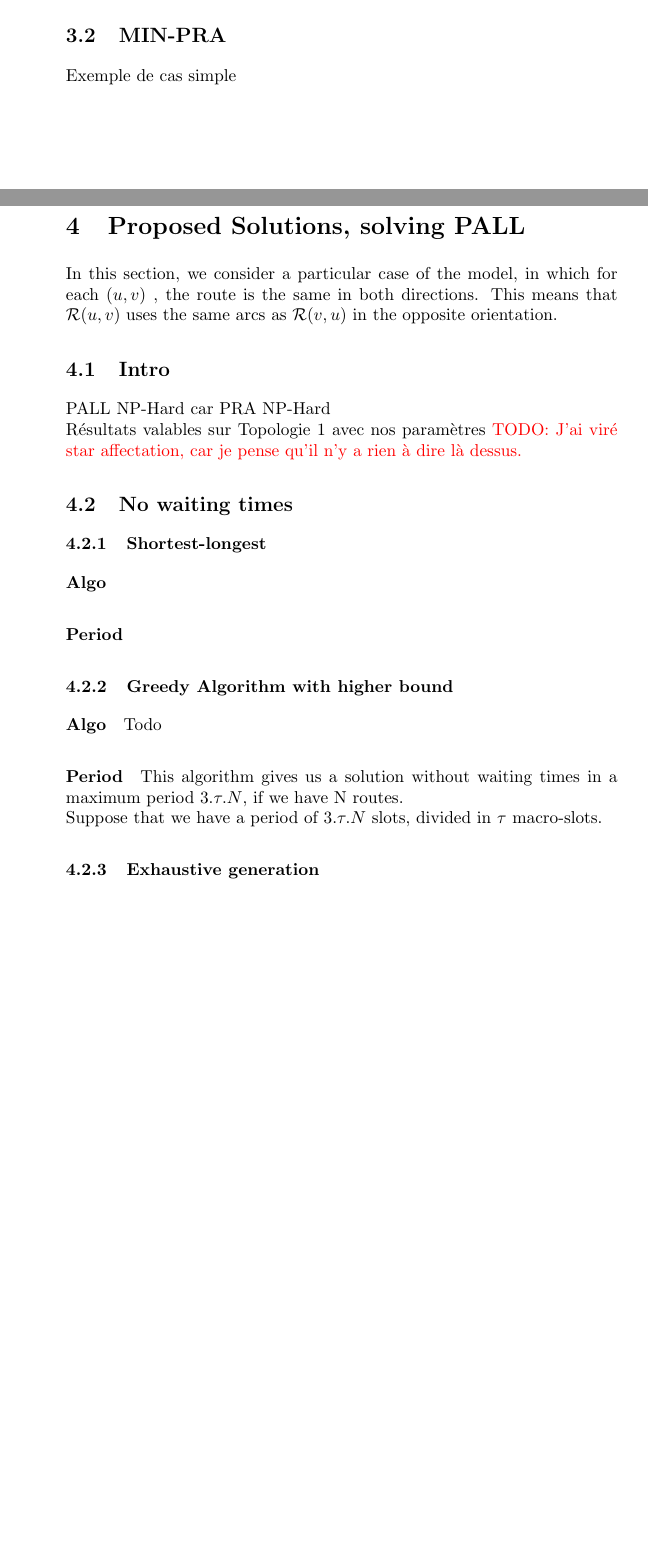
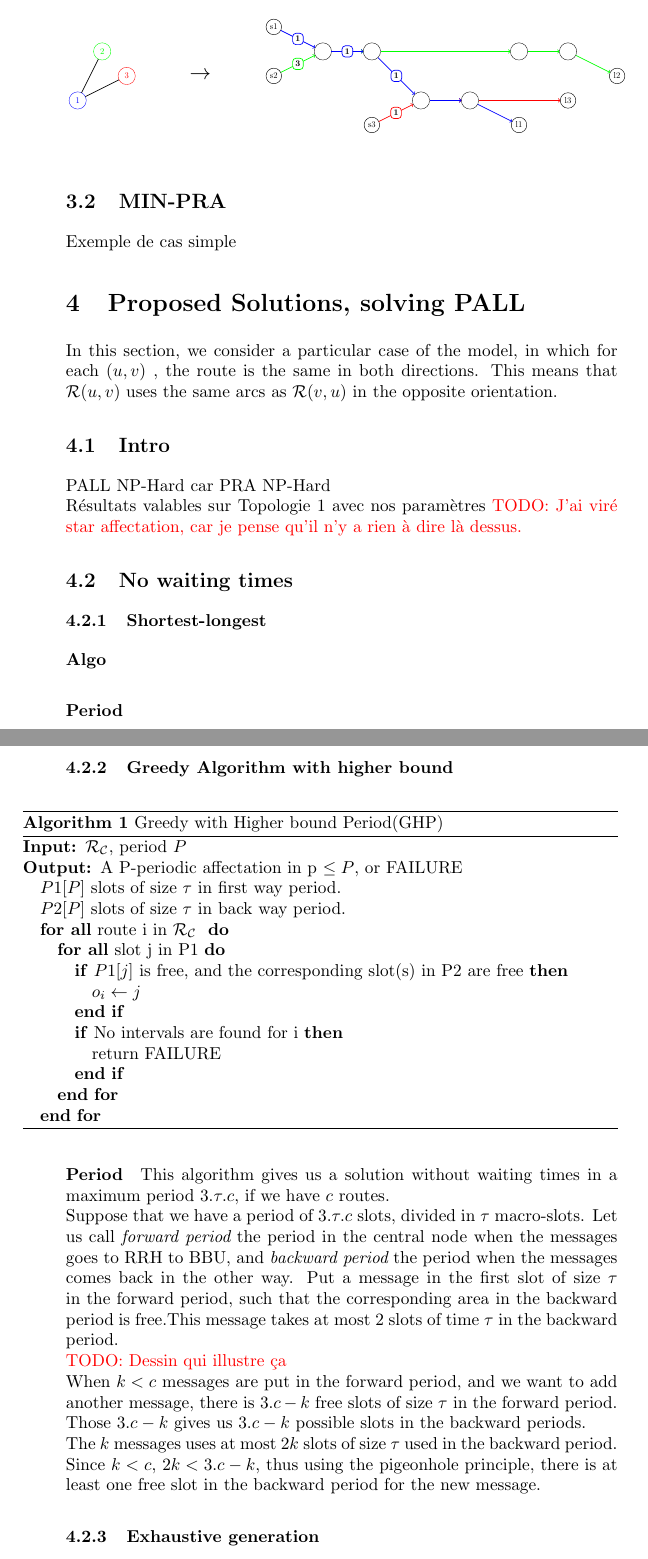
Before and after one commit to Mael-Guiraud/Ngreen, a LaTeX paper (article/article.tex): two parts of pages 3 and 4 of 5 before the commit and two parts of pages 5 and 6 of 7 after it, joined at a grey line, cut at the place of the change, the shorter picture padded with empty space. Compiled offline with pdfLaTeX.

Commit message:
algo ecrit

```diff
--- a/article/article.tex
+++ b/article/article.tex
@@ -160,6 +194,76 @@ This article treats about Contention Management for 5G.
     \end{proof}
 
 
+    \scalebox{0.5}{
+
+    \begin{tikzpicture}
+
+    \tikzset{
+      LabelStyle/.style = { rectangle, rounded corners, draw,
+			  font = \bfseries },
+      EdgeStyle/.append style = {->} }
+      \SetGraphUnit{5}
+      \Vertex[x=4,y=2]{s3}
+      \Vertex[x=0,y=4]{s2}
+      \Vertex[x=0,y=6]{s1}
+
+      \Vertex[x=12,y=3]{l3}
+      \Vertex[x=14,y=4]{l2}
+      \Vertex[x=10,y=2]{l1}
+      \tikzstyle{VertexStyle}=[shape = circle, draw, minimum size = 20pt]
+	\tikzset{
+      VertexStyle/.append style = {blue} }
+	\Vertex[x=-8,y=3]{1}
+	      \tikzset{
+      VertexStyle/.append style = {green} }
+	  \Vertex[x=-7,y=5]{2}
+
+	    \tikzset{
+      VertexStyle/.append style = {red} }
+	  \Vertex[x=-6,y=4]{3}
+		\tikzset{
+      VertexStyle/.append style = {black} }
+
+
+      \SetVertexNoLabel
+      \Vertex[x=2,y=5]{A}
+      \Vertex[x=4,y=5]{B}
+      \Vertex[x=10,y=5]{C}
+      \Vertex[x=12,y=5]{D}
+      \Vertex[x=6,y=3]{E}
+      \Vertex[x=8,y=3]{F}
+      \tikzset{
+      EdgeStyle/.append style = {green} }
+      \Edge[label = 3](s2)(A)
+      \Edge(A)(B)
+      \Edge(B)(C)
+      \Edge(C)(D)
+      \Edge(D)(l2)
+
+
+      \tikzset{
+      EdgeStyle/.append style = {red} }
+      \Edge[label = 1](s3)(E)
+      \Edge(E)(F)
+      \Edge(F)(l3)
+	\tikzset{
+      EdgeStyle/.append style = {blue} }
+      \Edge[label = 1](s1)(A)
+      \Edge[label = 1](A)(B)
+      \Edge[label = 1](B)(E)
+      \Edge(E)(F)
+      \Edge(F)(l1)
+
+	\tikzset{
+      EdgeStyle/.append style = {black,-} }
+
+      \Edge(1)(2)
+      \Edge(1)(3)
+    \node (1) at (-3,4){\Huge $\rightarrow$};
+    \end{tikzpicture}
+
+
+    }\\
 
   \subsection{MIN-PRA}
     Exemple de cas simple
@@ -177,11 +281,41 @@ This article treats about Contention Management for 5G.
       \paragraph{Algo}
       \paragraph{Period}
     \subsubsection{Greedy Algorithm with higher bound}
-      \paragraph{Algo}
-	Todo
+
+	\begin{algorithm}[H]
+	\caption{Greedy with Higher bound Period(GHP)}
+	\begin{algorithmic}
+	\REQUIRE ${\cal R}_{\cal C}$, period $P$
+	\ENSURE A P-periodic affectation in p $\leq P$, or FAILURE
+	\STATE $P1[P]$ slots of size $\tau$ in first way period.
+	\STATE $P2[P]$ slots  of size $\tau$ in back way period.
+	\FORALL{route i in ${\cal R}_{\cal C}$ }
+
+	\FORALL{slot j in P1}
+
+	\IF{$P1[j]$ is free, and the corresponding slot(s) in P2 are free}
+
+
+	\STATE $o_i \leftarrow j$
+	\ENDIF
+
+
+	\IF{No intervals are found for i}
+	\STATE return FAILURE
+	\ENDIF
+	\ENDFOR
+
+	\ENDFOR
+
+	\end{algorithmic}
+	\end{algorithm}
       \paragraph{Period}
-	This algorithm gives us a solution without waiting times in a maximum period $3.\tau.N$, if we have N routes.\\
-	Suppose that we have a period of $3.\tau.N$ slots, divided in $\tau$ macro-slots.
+	This algorithm gives us a solution without waiting times in a maximum period $3.\tau.c$, if we have $c$ routes.\\
+	Suppose that we have a period of $3.\tau.c$ slots, divided in $\tau$ macro-slots. Let us call {\em forward period} the period in the central node when the messages goes to RRH to BBU, and {\em backward period} the period when the messages comes back in the other way. Put a message in the first slot of size $\tau$ in the forward period, such that the corresponding area in the backward period is free.This message takes at most 2 slots of time $\tau$ in the backward period.\\
+	\todo{Dessin qui illustre ça}\\
+	When $k < c$ messages are put in the forward period, and we want to add another message, there is $3.c - k$ free slots of size $\tau$ in the forward period. Those $3.c - k$ gives us $3.c - k$ possible slots in the backward periods.\\
+	The $k$ messages uses at most $2k$ slots of size $\tau$ used in the backward period. Since $k<c$,  $2k < 3.c - k$, thus using the pigeonhole principle, there is at least one free slot in the backward period for the new message.
+
     \subsubsection{Exhaustive generation}
       Décrire l'algo, expliquer les coupes
     \subsubsection{Results}
```
Also changed, not shown: article/Sources.bib (added, +80 -0 lines), article/article.pdf, article/article.tex (34 more changed lines).
